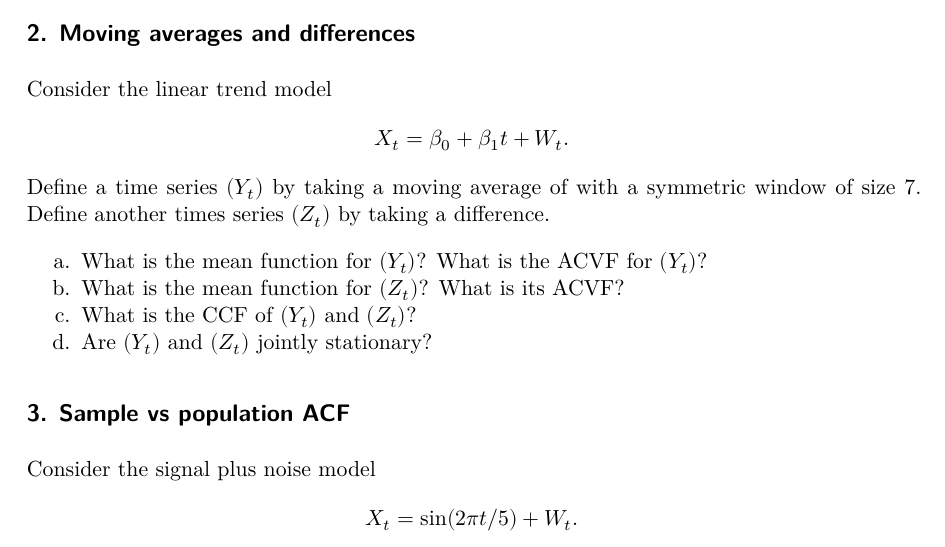
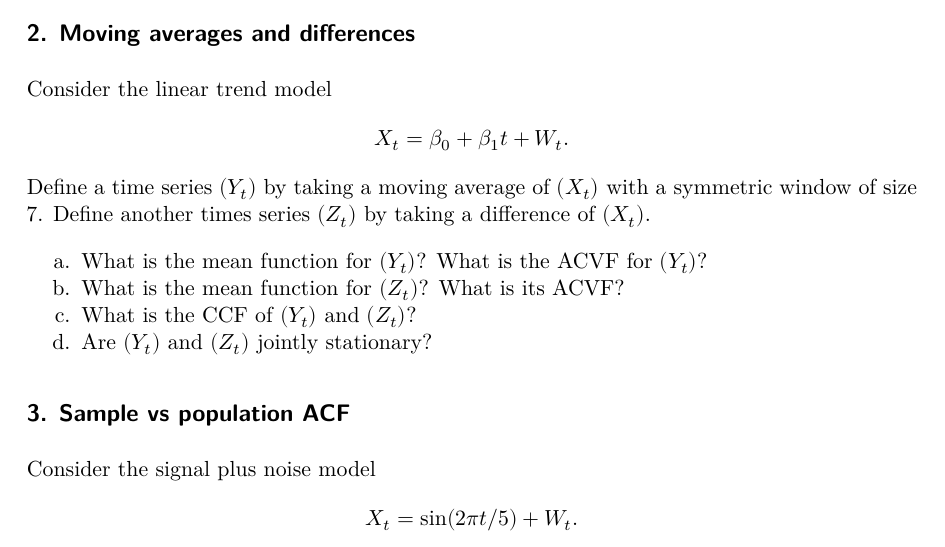
Before and after one commit to yanshuotan/st5209-2024, a Quarto document (assignments/assignment3.qmd): part of page 2 of 2, cut so that both start at the same text. The pictures show the output file assignments/assignment3.pdf that the author committed with the source.

Commit message:
Add clarification to Q2 in Assignment 3

```diff
--- a/assignments/assignment3.qmd
+++ b/assignments/assignment3.qmd
@@ -49,7 +49,7 @@ d.  Perform time series cross-validation for the three methods, using `.init = 5
 
 Consider the linear trend model $$
 X_t = \beta_0 + \beta_1 t + W_t.
-$$ Define a time series $(Y_t)$ by taking a moving average of with a symmetric window of size 7. Define another times series $(Z_t)$ by taking a difference.
+$$ Define a time series $(Y_t)$ by taking a moving average of $(X_t)$ with a symmetric window of size 7. Define another times series $(Z_t)$ by taking a difference of $(X_t)$.
 
 a.  What is the mean function for $(Y_t)$? What is the ACVF for $(Y_t)$?
 b.  What is the mean function for $(Z_t)$? What is its ACVF?
```
Also changed, not shown: assignments/assignment3.pdf.
